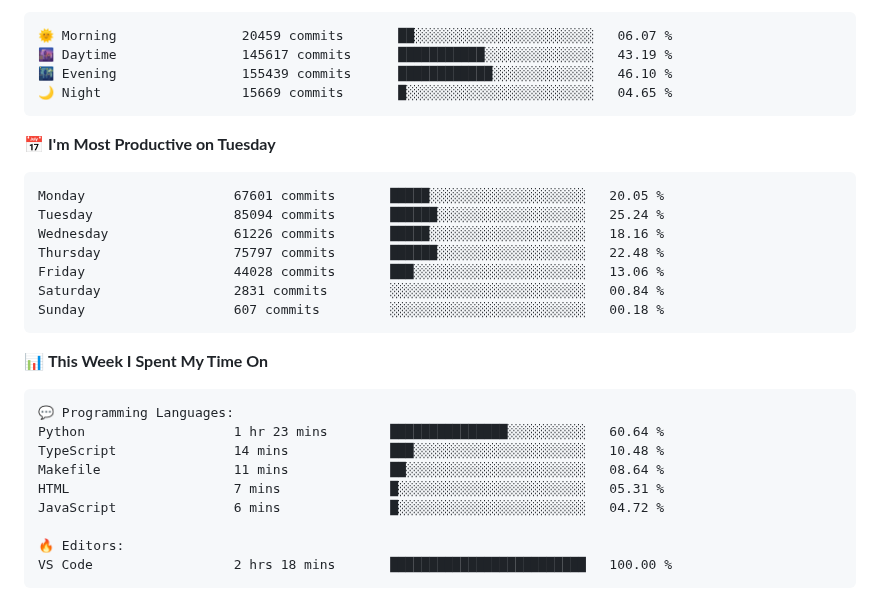
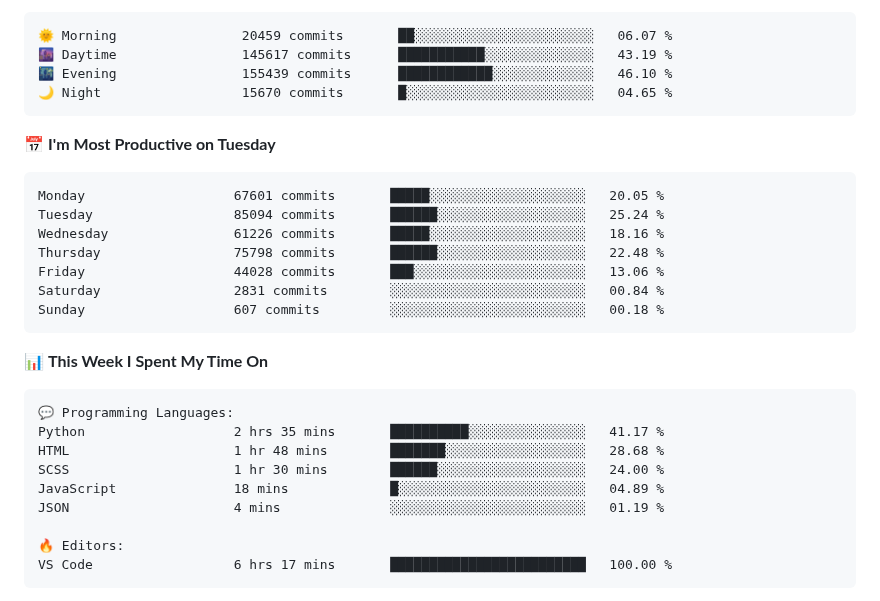
Before and after one commit to Stanley-Okwii/Stanley-Okwii, a Markdown page: README.md, the part around one of its changes. Drawn GitHub-style.

Commit message:
Update waka time dev metrics

````diff
--- a/README.md
+++ b/README.md
@@ -65,7 +65,7 @@ Technically advanced and highly analytical software engineer with hands-on exper
 🌞 Morning                20459 commits       ██░░░░░░░░░░░░░░░░░░░░░░░   06.07 %
 🌆 Daytime                145617 commits      ███████████░░░░░░░░░░░░░░   43.19 %
 🌃 Evening                155439 commits      ████████████░░░░░░░░░░░░░   46.10 %
-🌙 Night                  15669 commits       █░░░░░░░░░░░░░░░░░░░░░░░░   04.65 %
+🌙 Night                  15670 commits       █░░░░░░░░░░░░░░░░░░░░░░░░   04.65 %
 ```
 📅 **I'm Most Productive on Tuesday**
 
@@ -73,7 +73,7 @@ Technically advanced and highly analytical software engineer with hands-on exper
 Monday                   67601 commits       █████░░░░░░░░░░░░░░░░░░░░   20.05 %
 Tuesday                  85094 commits       ██████░░░░░░░░░░░░░░░░░░░   25.24 %
 Wednesday                61226 commits       █████░░░░░░░░░░░░░░░░░░░░   18.16 %
-Thursday                 75797 commits       ██████░░░░░░░░░░░░░░░░░░░   22.48 %
+Thursday                 75798 commits       ██████░░░░░░░░░░░░░░░░░░░   22.48 %
 Friday                   44028 commits       ███░░░░░░░░░░░░░░░░░░░░░░   13.06 %
 Saturday                 2831 commits        ░░░░░░░░░░░░░░░░░░░░░░░░░   00.84 %
 Sunday                   607 commits         ░░░░░░░░░░░░░░░░░░░░░░░░░   00.18 %
@@ -84,14 +84,14 @@ Sunday                   607 commits         ░░░░░░░░░░░
 
 ```text
 💬 Programming Languages:
-Python                   1 hr 23 mins        ███████████████░░░░░░░░░░   60.64 %
-TypeScript               14 mins             ███░░░░░░░░░░░░░░░░░░░░░░   10.48 %
-Makefile                 11 mins             ██░░░░░░░░░░░░░░░░░░░░░░░   08.64 %
-HTML                     7 mins              █░░░░░░░░░░░░░░░░░░░░░░░░   05.31 %
-JavaScript               6 mins              █░░░░░░░░░░░░░░░░░░░░░░░░   04.72 %
+Python                   2 hrs 35 mins       ██████████░░░░░░░░░░░░░░░   41.17 %
+HTML                     1 hr 48 mins        ███████░░░░░░░░░░░░░░░░░░   28.68 %
+SCSS                     1 hr 30 mins        ██████░░░░░░░░░░░░░░░░░░░   24.00 %
+JavaScript               18 mins             █░░░░░░░░░░░░░░░░░░░░░░░░   04.89 %
+JSON                     4 mins              ░░░░░░░░░░░░░░░░░░░░░░░░░   01.19 %
 
 🔥 Editors:
-VS Code                  2 hrs 18 mins       █████████████████████████   100.00 %
+VS Code                  6 hrs 17 mins       █████████████████████████   100.00 %
 ```
 
 
````
Also changed, not shown: other parts of README.md (+2 -2 lines).
